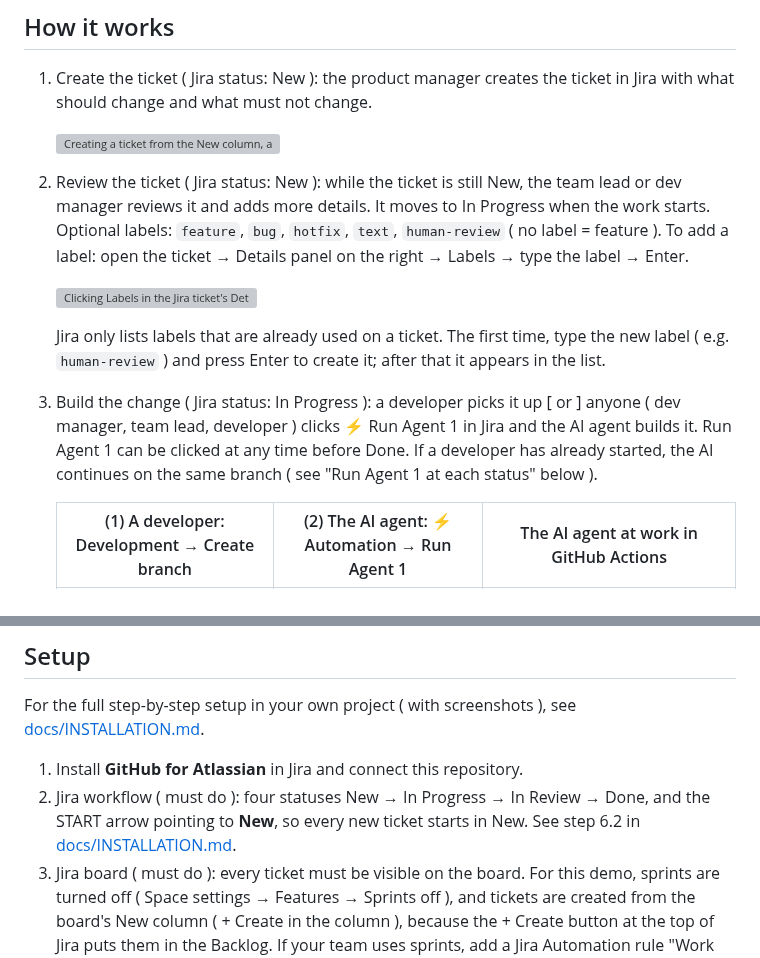
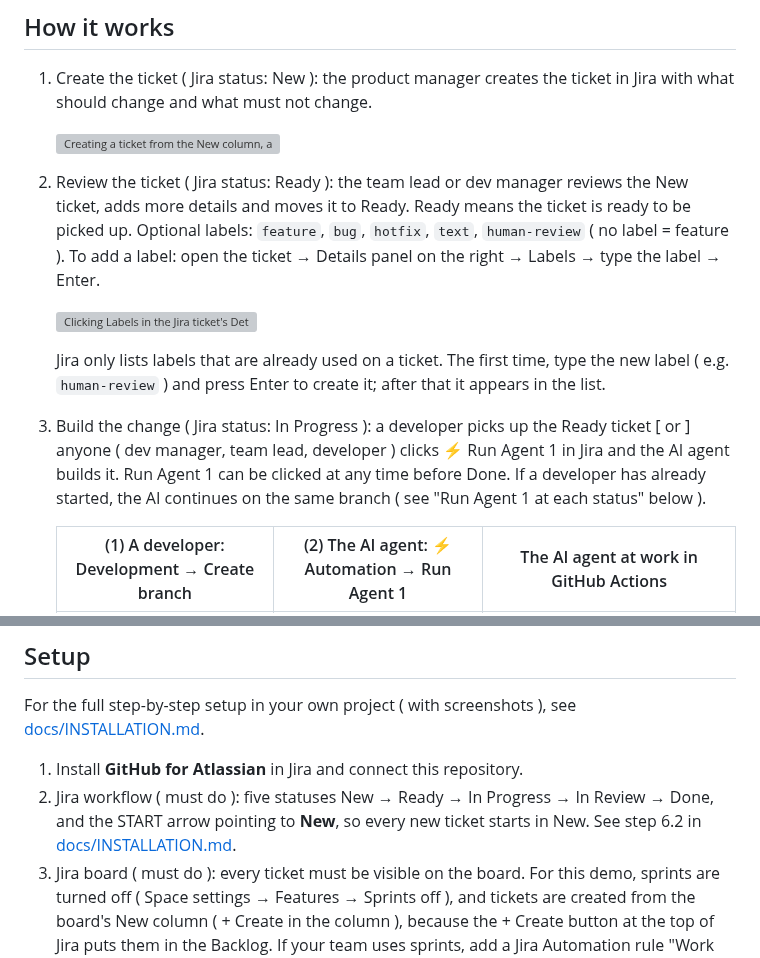
Before and after one commit to ssharma007-dev/wikipedia-visual-ci, a Markdown page: README.md, 2 parts joined by grey strips. Drawn GitHub-style; grey boxes are pictures that could not be loaded.

```diff
--- a/README.md
+++ b/README.md
@@ -11,12 +11,12 @@ The goal: QA and developers no longer compare screenshots by hand. People only s
 1. Create the ticket ( Jira status: New ): the product manager creates the ticket in Jira with what should change and what must not change.
 
    <img src="docs/images/jira-create-ticket.gif" width="560" alt="Creating a ticket from the New column, adding the description and the text label">
-2. Review the ticket ( Jira status: New ): while the ticket is still New, the team lead or dev manager reviews it and adds more details. It moves to In Progress when the work starts. Optional labels: `feature`, `bug`, `hotfix`, `text`, `human-review` ( no label = feature ). To add a label: open the ticket → Details panel on the right → Labels → type the label → Enter.
+2. Review the ticket ( Jira status: Ready ): the team lead or dev manager reviews the New ticket, adds more details and moves it to Ready. Ready means the ticket is ready to be picked up. Optional labels: `feature`, `bug`, `hotfix`, `text`, `human-review` ( no label = feature ). To add a label: open the ticket → Details panel on the right → Labels → type the label → Enter.
 
    <img src="docs/images/jira-labels.gif" width="360" alt="Clicking Labels in the Jira ticket's Details panel shows the available labels">
 
    Jira only lists labels that are already used on a ticket. The first time, type the new label ( e.g. `human-review` ) and press Enter to create it; after that it appears in the list.
-3. Build the change ( Jira status: In Progress ): a developer picks it up [ or ] anyone ( dev manager, team lead, developer ) clicks ⚡ Run Agent 1 in Jira and the AI agent builds it. Run Agent 1 can be clicked at any time before Done. If a developer has already started, the AI continues on the same branch ( see "Run Agent 1 at each status" below ).
+3. Build the change ( Jira status: In Progress ): a developer picks up the Ready ticket [ or ] anyone ( dev manager, team lead, developer ) clicks ⚡ Run Agent 1 in Jira and the AI agent builds it. Run Agent 1 can be clicked at any time before Done. If a developer has already started, the AI continues on the same branch ( see "Run Agent 1 at each status" below ).
 
    | (1) A developer: Development → Create branch | (2) The AI agent: ⚡ Automation → Run Agent 1 | The AI agent at work in GitHub Actions |
    |---|---|---|
@@ -339,7 +343,7 @@ A PDF is attached to the Jira ticket. It shows a summary, before and after image
 For the full step-by-step setup in your own project ( with screenshots ), see [docs/INSTALLATION.md](docs/INSTALLATION.md).
 
 1. Install **GitHub for Atlassian** in Jira and connect this repository.
-2. Jira workflow ( must do ): four statuses New → In Progress → In Review → Done, and the START arrow pointing to **New**, so every new ticket starts in New. See step 6.2 in [docs/INSTALLATION.md](docs/INSTALLATION.md).
+2. Jira workflow ( must do ): five statuses New → Ready → In Progress → In Review → Done, and the START arrow pointing to **New**, so every new ticket starts in New. See step 6.2 in [docs/INSTALLATION.md](docs/INSTALLATION.md).
 3. Jira board ( must do ): every ticket must be visible on the board. For this demo, sprints are turned off ( Space settings → Features → Sprints off ), and tickets are created from the board's New column ( + Create in the column ), because the + Create button at the top of Jira puts them in the Backlog. If your team uses sprints, add a Jira Automation rule "Work item created → Sprint = Active sprint" instead. See step 6.2b in [docs/INSTALLATION.md](docs/INSTALLATION.md).
 4. Add these repository secrets: `APPLITOOLS_API_KEY`, `APPLITOOLS_READ_KEY`, `APPLITOOLS_WRITE_KEY`, `CLAUDE_CODE_OAUTH_TOKEN` (or `ANTHROPIC_API_KEY`), `JIRA_BASE_URL`, `JIRA_EMAIL`, `JIRA_API_TOKEN`.
 5. Optional: a Jira Automation rule for the **Run Agent 1** button, calling this repo's `implement-task.yml` workflow with the ticket key.
```
Also changed, not shown: other parts of README.md (+15 -11 lines), docs/FLOW.md (+9 -5 lines), docs/INSTALLATION.md (+5 -5 lines), docs/images/status-2-ready.png (added), docs/images/user-flow.png, 1 other file.
